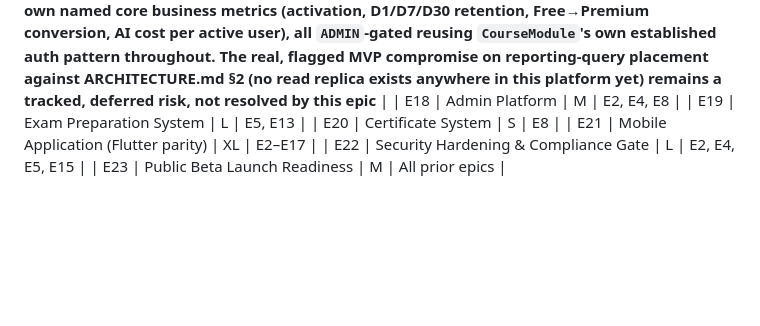
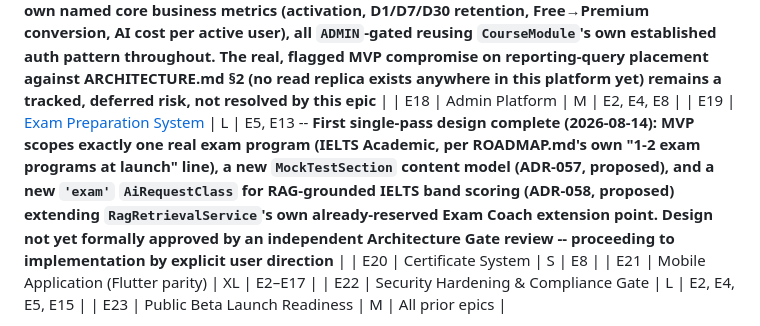
Before and after one commit to dev-nayanray/LinguaAI, a Markdown page: docs/ROADMAP.md, the part around the change. GitHub-like rendering; blank space fills up the shorter version.

```diff
--- a/docs/ROADMAP.md
+++ b/docs/ROADMAP.md
@@ -77,7 +77,7 @@ Supersedes Draft v1.0. See [BASELINE.md](BASELINE.md) for the current authoritat
 | E16 | [Notification System](epics/E16-notification-system.md) | M | E4, E1 — **Epic complete, T1-T3 implemented and merged (2026-08-14). T1: `packages/events` per-consumer queue fan-out closes RISK_REGISTER R-89 for real (ADR-054); a real, found "Connection is closed" race fixed via `.waitUntilReady()`. T2: `services/notification-service`'s own real `NotificationModule` is live — a real `Worker` consumer on its own fan-out queue, real SMTP email delivery via `nodemailer`, `NotificationPreference` enforcement, `identity.user.registered`/`identity.password.reset_requested` wired end-to-end, real MailHog-verified e2e delivery proof. A real, load-bearing gap found and resolved: the password-reset event payload previously carried no way to build a working reset link — fixed by adding the raw, one-time token to the event payload, a deliberate, bounded trade-off tracked as RISK_REGISTER R-101. T3: real `GET`/`PUT /v1/notification-preferences` (`apps/api`) and `notification.preference.changed` emission — `GET` synthesizes the full default-opted-in set per §3.4, `PUT` rejects a `SECURITY_ALERT` opt-out attempt with 422 since the send path never honors it anyway (a real design decision made and enforced, not left silent). Only two of the ~11 catalog-named events are wired end-to-end and the actual preferences UI is out of scope — both real, tracked follow-ups (design doc §11), not oversights** |
 | E17 | [Analytics Platform & Instrumentation](epics/E17-analytics-platform.md) | L | E4, E6 — **Epic complete, T1-T3 implemented and merged (2026-08-14). T1: `analytics-service` registered as the platform's third real domain-event consumer (ADR-055), with a deliberately generic (no per-event-type switch) ingestion consumer persisting every real, cataloged event type into `LearningEvent` — that table's own first real write path since E4 T10, and the platform's first real implementation of `EVENT_ARCHITECTURE.md` §4's own idempotency claim (tracked as RISK_REGISTER R-102 for the two existing consumers that still lack it). T2: real `GET /v1/admin/analytics/cefr-progression`/`ai-cost` — pure reporting layers over already-real `ProficiencyLevelHistory`/`AIUsageLog`, computing PRD.md §5.1's own named required CEFR-progression-rate deliverable as a real per-skill cohort aggregate; a real counting bug (a 2-record user whose level never changed was silently excluded from the denominator) was found and fixed before shipping. T3: real `GET /v1/admin/analytics/overview` — PRD.md §7's own named core business metrics (activation, D1/D7/D30 retention, Free→Premium conversion, AI cost per active user), all `ADMIN`-gated reusing `CourseModule`'s own established auth pattern throughout. The real, flagged MVP compromise on reporting-query placement against ARCHITECTURE.md §2 (no read replica exists anywhere in this platform yet) remains a tracked, deferred risk, not resolved by this epic** |
 | E18 | Admin Platform | M | E2, E4, E8 |
-| E19 | Exam Preparation System | L | E5, E13 |
+| E19 | [Exam Preparation System](epics/E19-exam-preparation-system.md) | L | E5, E13 -- **First single-pass design complete (2026-08-14): MVP scopes exactly one real exam program (IELTS Academic, per ROADMAP.md's own "1-2 exam programs at launch" line), a new `MockTestSection` content model (ADR-057, proposed), and a new `'exam'` `AiRequestClass` for RAG-grounded IELTS band scoring (ADR-058, proposed) extending `RagRetrievalService`'s own already-reserved Exam Coach extension point. Design not yet formally approved by an independent Architecture Gate review -- proceeding to implementation by explicit user direction** |
 | E20 | Certificate System | S | E8 |
 | E21 | Mobile Application (Flutter parity) | XL | E2–E17 |
 | E22 | Security Hardening & Compliance Gate | L | E2, E4, E5, E15 |
```
Also changed, not shown: docs/epics/E19-exam-preparation-system.md (added, +204 -0 lines).
